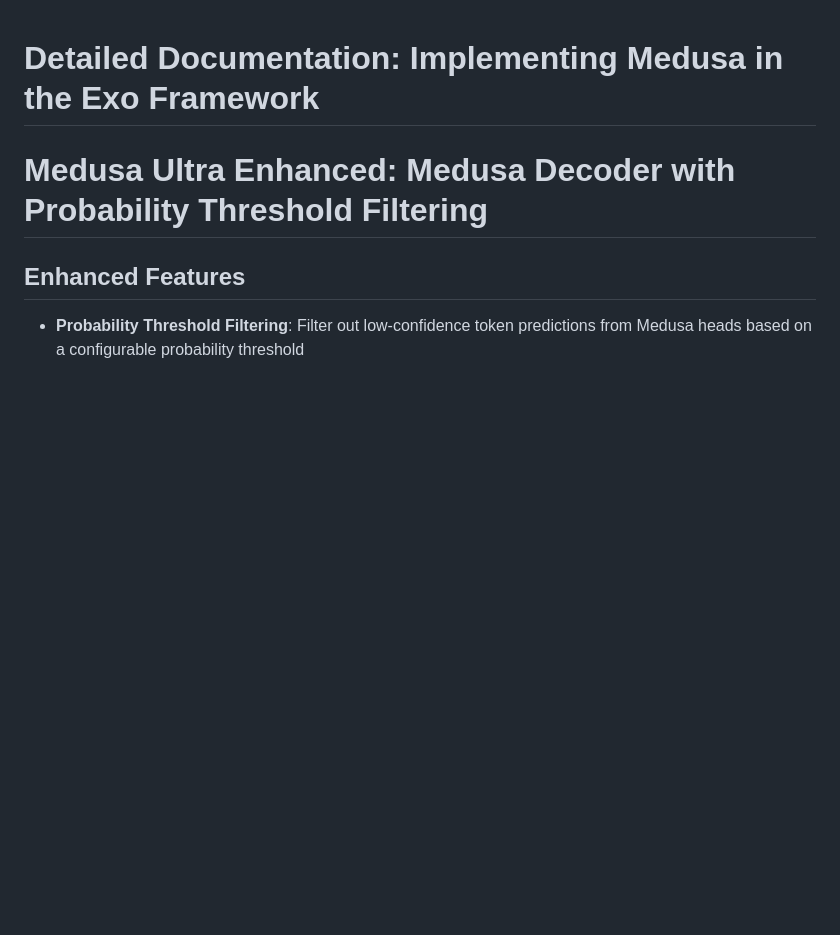
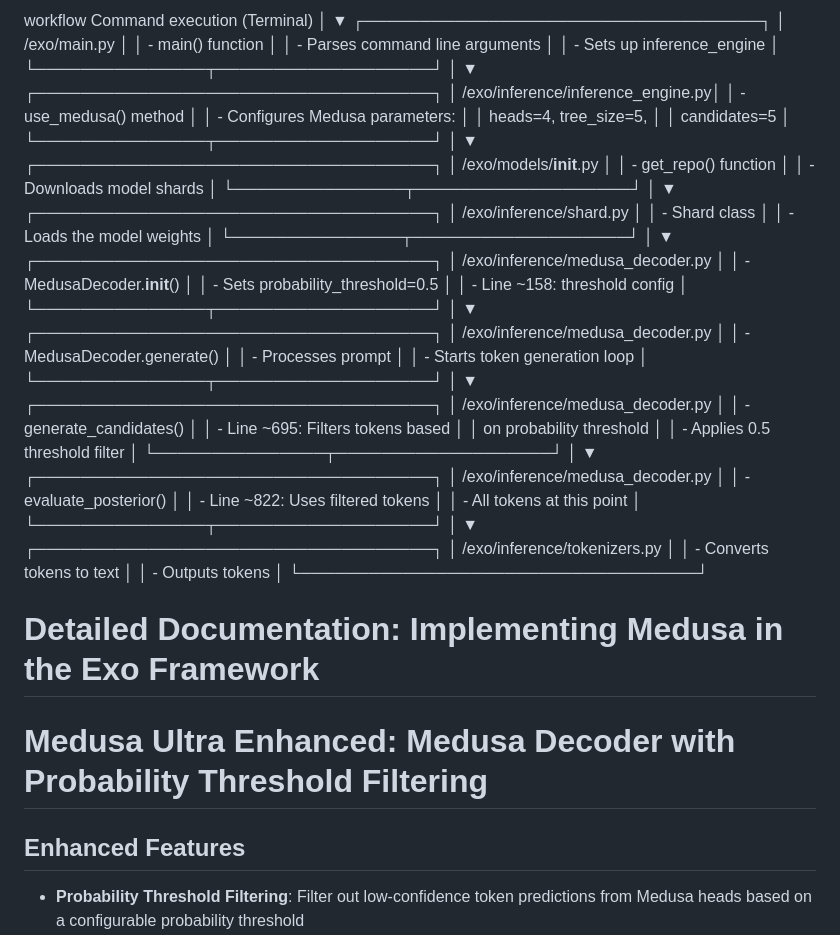
Before and after one commit to Fahad16301139/medusa-filter, a Markdown page: README.md, the part around the change. Rendered like a GitHub page; blank space fills up the shorter version.

Commit message:
Update README.md
added workflow diagram to understand whats haeooning

```diff
--- a/README.md
+++ b/README.md
@@ -1,3 +1,76 @@
+workflow
+Command execution (Terminal)
+    │
+    ▼
+┌───────────────────────────────────┐
+│ /exo/main.py                      │
+│ - main() function                 │
+│ - Parses command line arguments   │
+│ - Sets up inference_engine        │
+└───────────────┬───────────────────┘
+                │
+                ▼
+┌───────────────────────────────────┐
+│ /exo/inference/inference_engine.py│
+│ - use_medusa() method             │
+│ - Configures Medusa parameters:   │
+│   heads=4, tree_size=5,           │
+│   candidates=5                    │
+└───────────────┬───────────────────┘
+                │
+                ▼
+┌───────────────────────────────────┐
+│ /exo/models/__init__.py           │
+│ - get_repo() function             │
+│ - Downloads model shards          │
+└───────────────┬───────────────────┘
+                │
+                ▼
+┌───────────────────────────────────┐
+│ /exo/inference/shard.py           │
+│ - Shard class                     │
+│ - Loads the model weights         │
+└───────────────┬───────────────────┘
+                │
+                ▼
+┌───────────────────────────────────┐
+│ /exo/inference/medusa_decoder.py  │
+│ - MedusaDecoder.__init__()        │
+│ - Sets probability_threshold=0.5  │
+│ - Line ~158: threshold config     │
+└───────────────┬───────────────────┘
+                │
+                ▼
+┌───────────────────────────────────┐
+│ /exo/inference/medusa_decoder.py  │
+│ - MedusaDecoder.generate()        │
+│ - Processes prompt                │
+│ - Starts token generation loop    │
+└───────────────┬───────────────────┘
+                │
+                ▼
+┌───────────────────────────────────┐
+│ /exo/inference/medusa_decoder.py  │
+│ - generate_candidates()           │
+│ - Line ~695: Filters tokens based │
+│   on probability threshold        │
+│ - Applies 0.5 threshold filter    │
+└───────────────┬───────────────────┘
+                │
+                ▼
+┌───────────────────────────────────┐
+│ /exo/inference/medusa_decoder.py  │
+│ - evaluate_posterior()            │
+│ - Line ~822: Uses filtered tokens │
+│ - All tokens <unk> at this point  │
+└───────────────┬───────────────────┘
+                │
+                ▼
+┌───────────────────────────────────┐
+│ /exo/inference/tokenizers.py      │
+│ - Converts tokens to text         │
+│ - Outputs <unk> tokens            │
+└───────────────────────────────────┘
 # Detailed Documentation: Implementing Medusa in the Exo Framework
 # Medusa Ultra Enhanced: Medusa Decoder with Probability Threshold Filtering
 
```
